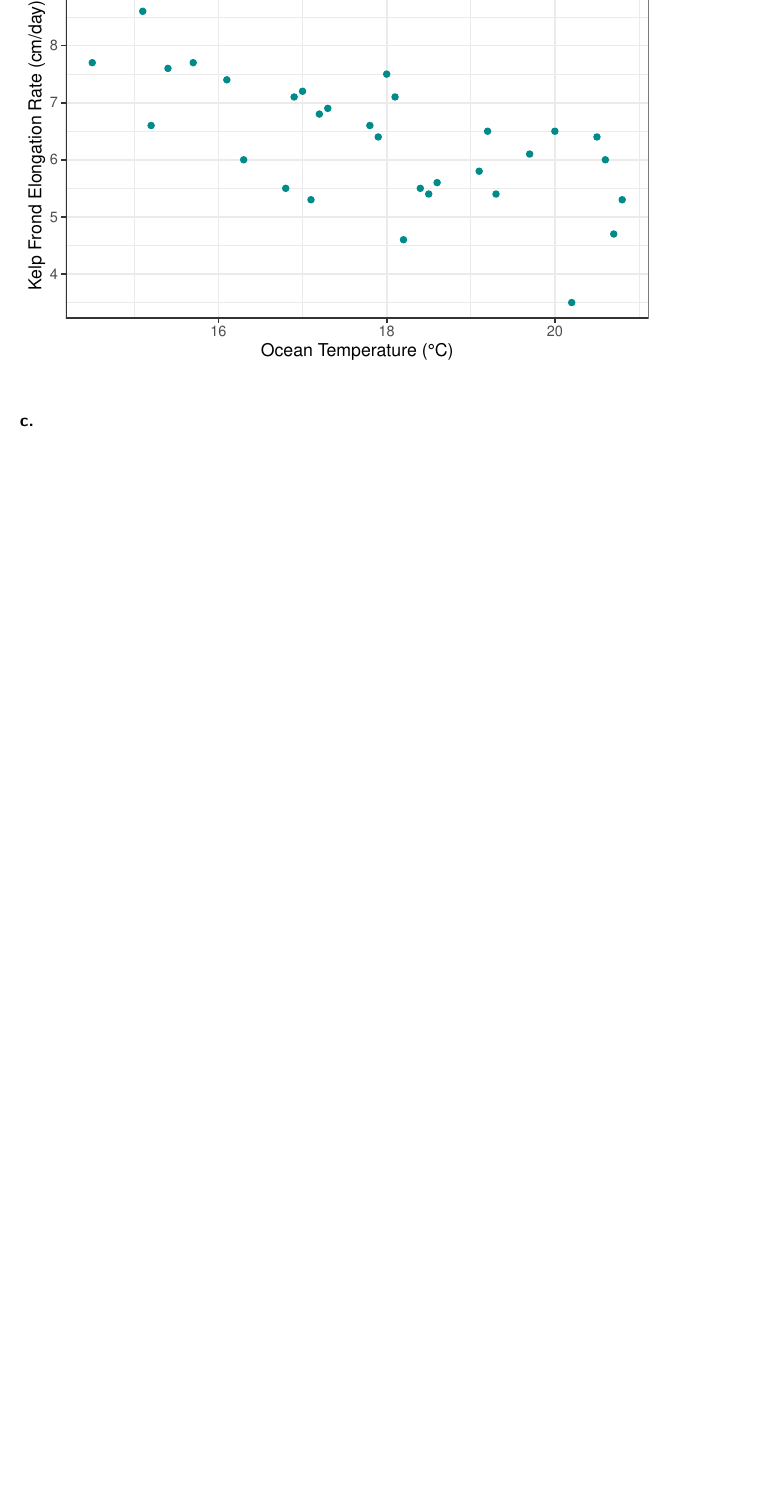
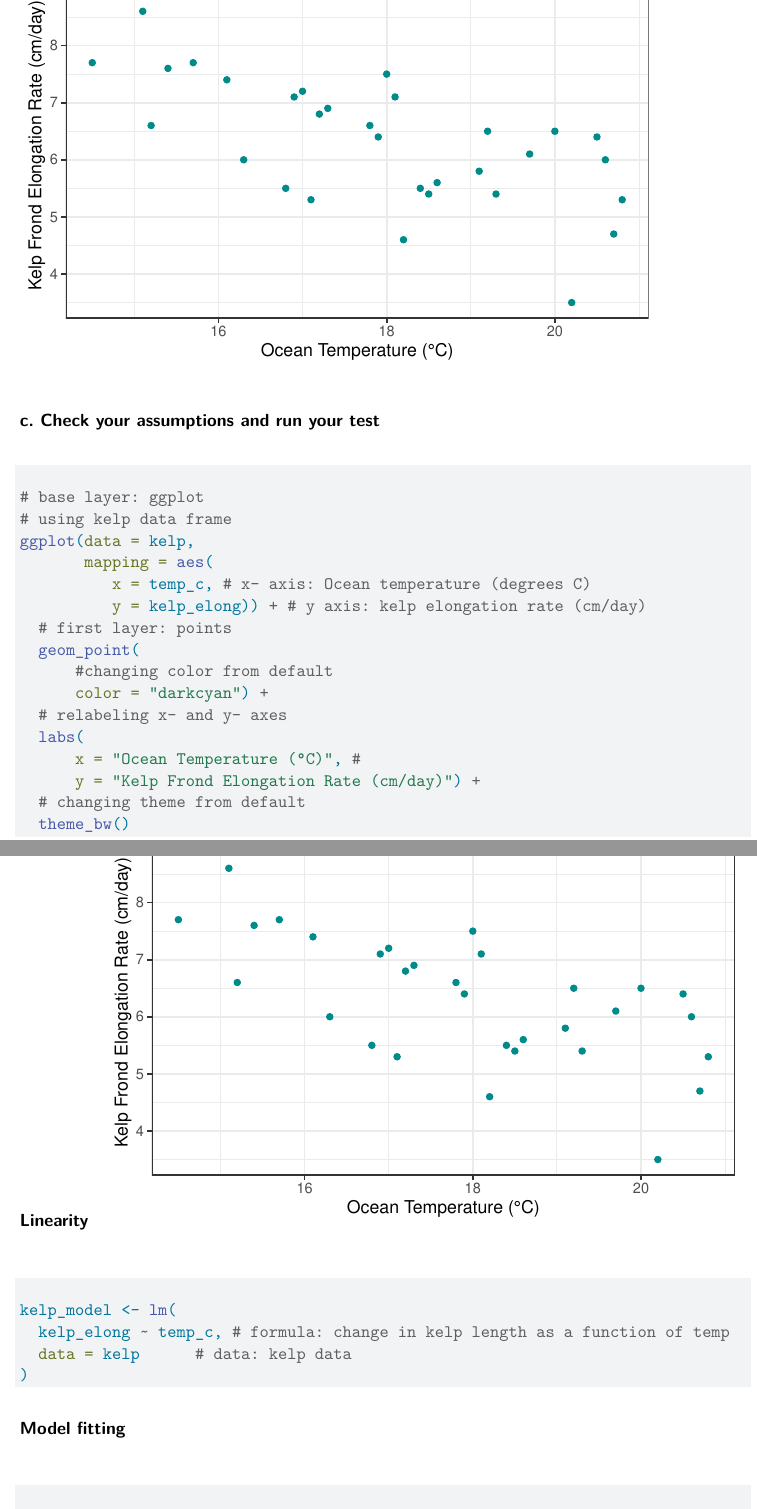
Before and after one commit to Sascharr16/ENVS-193DS_homework-03, a Quarto document (code/ENVS_193DS_homework_03.qmd): part of page 3 of 3 before the commit and two parts of pages 3 and 4 of 5 after it, the two joined at a grey line, cut so that both start at the same text, the shorter picture padded with empty space. Rendered offline with R 4.5, knitr and Pandoc in place of Quarto, then LaTeX, with nearby package versions.

Commit message:
cheching assumptions and running tests

````diff
--- a/code/ENVS_193DS_homework_03.qmd
+++ b/code/ENVS_193DS_homework_03.qmd
@@ -55,4 +55,37 @@ ggplot(data = kelp,
 
 ```
 
-### c.
+### c. Check your assumptions and run your test
+
+#### Linearity
+
+```{r}
+#| label: kelp_visualization
+
+# base layer: ggplot
+# using kelp data frame
+ggplot(data = kelp,
+       mapping = aes(
+          x = temp_c, # x- axis: Ocean temperature (degrees C)
+          y = kelp_elong)) + # y axis: kelp elongation rate (cm/day)
+  # first layer: points
+  geom_point(
+      #changing color from default
+      color = "darkcyan") +
+  # relabeling x- and y- axes
+  labs(
+      x = "Ocean Temperature (°C)", #
+      y = "Kelp Frond Elongation Rate (cm/day)") +
+  # changing theme from default
+  theme_bw()
+
+```
+
+#### Model fitting
+
+```{r}
+#| label: kelp-model
+
+kelp_model <- lm(
+  kelp_elong ~ temp_c, # formula: change in kelp length as a function of temp
+  data = kelp      # data: kelp data
````
Also changed, not shown: code/ENVS_193DS_homework_03.qmd (28 more changed lines).
